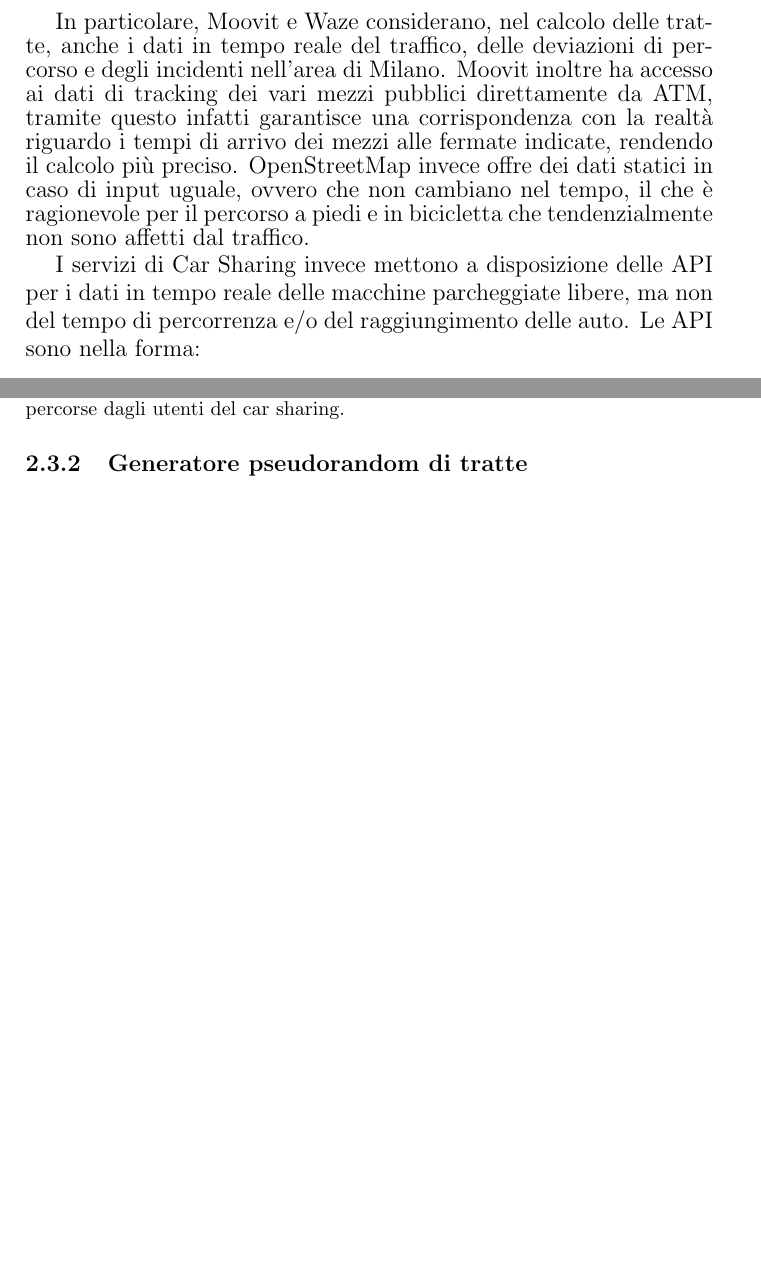
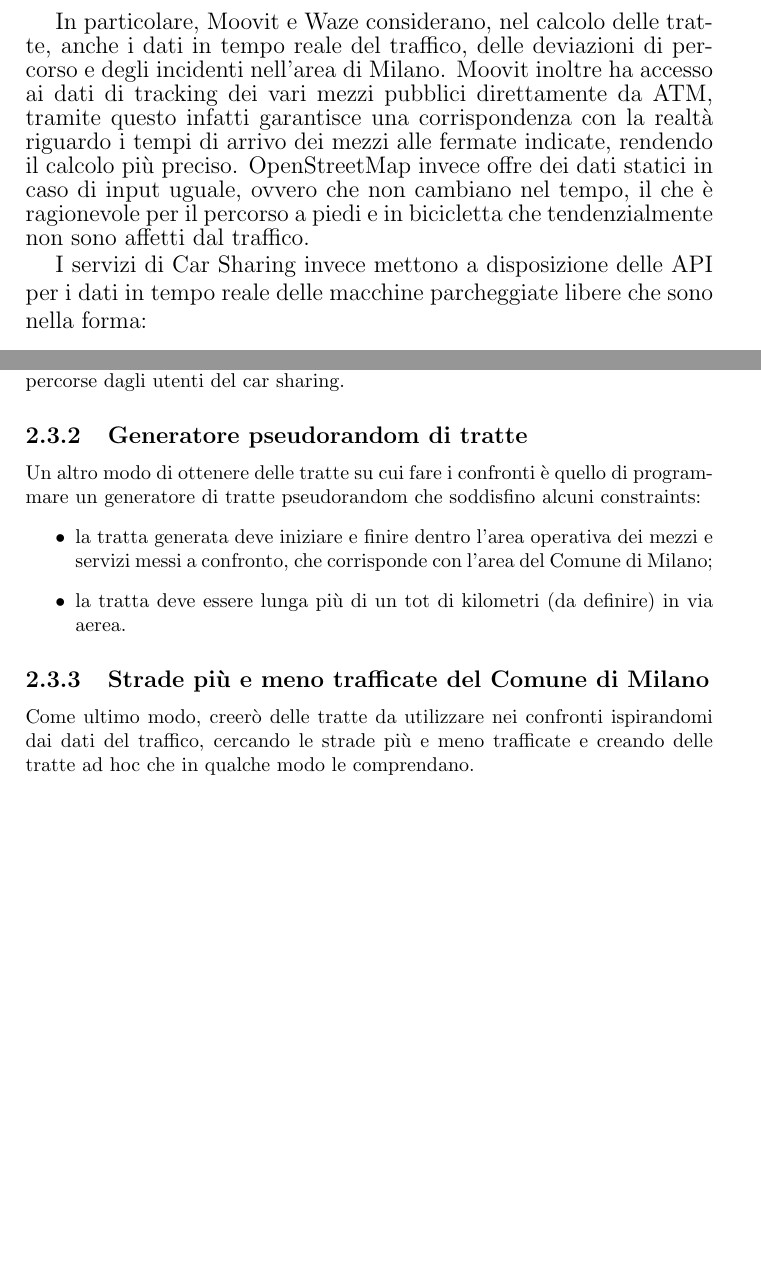
Before and after one commit to mmastrapasqua7/kowalskianalysis, a LaTeX document (latex/Template.tex): two parts of pages 5 and 7 of 8, joined at a grey line, cut so that both start at the same text, the shorter picture padded with empty space. Compiled offline with pdfLaTeX.

Commit message:
Scelta delle tratte completato. Fix vari

```diff
--- a/latex/Template.tex
+++ b/latex/Template.tex
@@ -100,7 +100,7 @@
 	}
 
 	{\large
-		I servizi di Car Sharing invece mettono a disposizione delle API per i dati in tempo reale delle macchine parcheggiate libere, ma non del tempo di percorrenza e/o del raggiungimento delle auto. Le API sono nella forma:
+		I servizi di Car Sharing invece mettono a disposizione delle API per i dati in tempo reale delle macchine parcheggiate libere che sono nella forma:
 		\begin{verbatim}
 			getCars() List[CarPosition]
 		\end{verbatim}
@@ -150,6 +150,14 @@
 	Una volta applicato il DBSCAN e trovato dei punti significativi, mi occuperò di unire questi punti tramite l'uso di un contatore per trovare le tratte più percorse dagli utenti del car sharing.
 
 	\subsection{Generatore pseudorandom di tratte}
+	Un altro modo di ottenere delle tratte su cui fare i confronti è quello di programmare un generatore di tratte pseudorandom che soddisfino alcuni constraints:
+	\begin{itemize}
+		\item la tratta generata deve iniziare e finire dentro l'area operativa dei mezzi e servizi messi a confronto, che corrisponde con l'area del Comune di Milano;
+		\item la tratta deve essere lunga più di un tot di kilometri (da definire) in via aerea.
+	\end{itemize}
+
+	\subsection{Strade più e meno trafficate del Comune di Milano}
+	Come ultimo modo, creerò delle tratte da utilizzare nei confronti ispirandomi dai dati del traffico, cercando le strade più e meno trafficate e creando delle tratte ad hoc che in qualche modo le comprendano.
 
 	\bibliographystyle{plain}
 	\bibliography{Biblio}
```
Also changed, not shown: latex/Template.tex (14 more changed lines).
